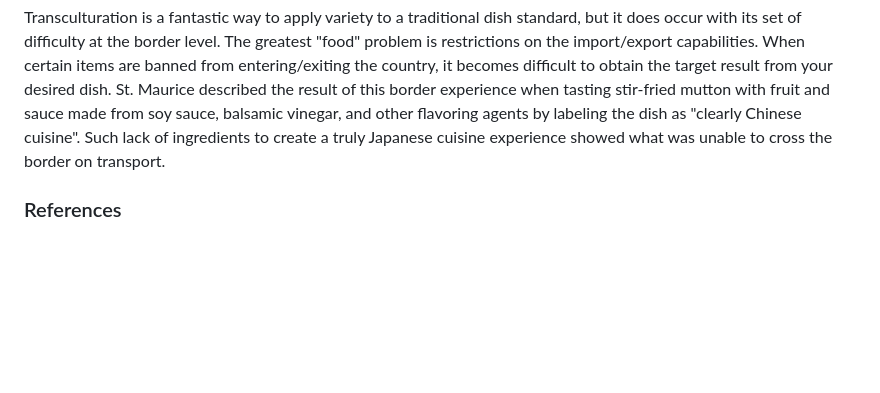
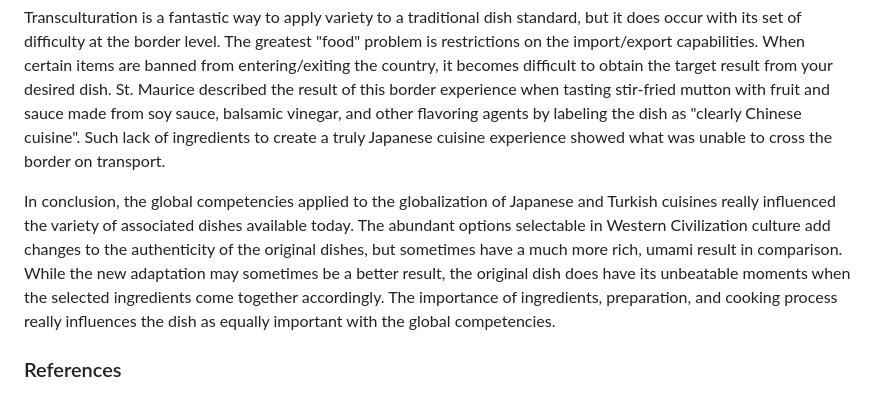
Before and after one commit to gitMarv23/100-asian-eats, a Markdown page: final/essay.md, the part around the change. Rendered like a GitHub page; blank space fills up the shorter version.

Commit message:
part 1 complete

```diff
--- a/final/essay.md
+++ b/final/essay.md
@@ -33,6 +33,11 @@ When certain items are banned from entering/exiting the country, it becomes diff
 St. Maurice described the result of this border experience when tasting stir-fried mutton with fruit and sauce made from soy sauce, balsamic vinegar, and other flavoring agents by labeling the dish as "clearly Chinese cuisine".
 Such lack of ingredients to create a truly Japanese cuisine experience showed what was unable to cross the border on transport.
 
+In conclusion, the global competencies applied to the globalization of Japanese and Turkish cuisines really influenced the variety of associated dishes available today.
+The abundant options selectable in Western Civilization culture add changes to the authenticity of the original dishes, but sometimes have a much more rich, umami result in comparison.
+While the new adaptation may sometimes be a better result, the original dish does have its unbeatable moments when the selected ingredients come together accordingly.
+The importance of ingredients, preparation, and cooking process really influences the dish as equally important with the global competencies.
+
 ### References
 
 Christopher, Rachel. 2023. "Nobu and the Globalisation of Japanese Food". Japan Nakama Blog. [https://www.japannakama.co.uk/nobu-and-japanese-food/](https://www.japannakama.co.uk/nobu-and-japanese-food/).
```
